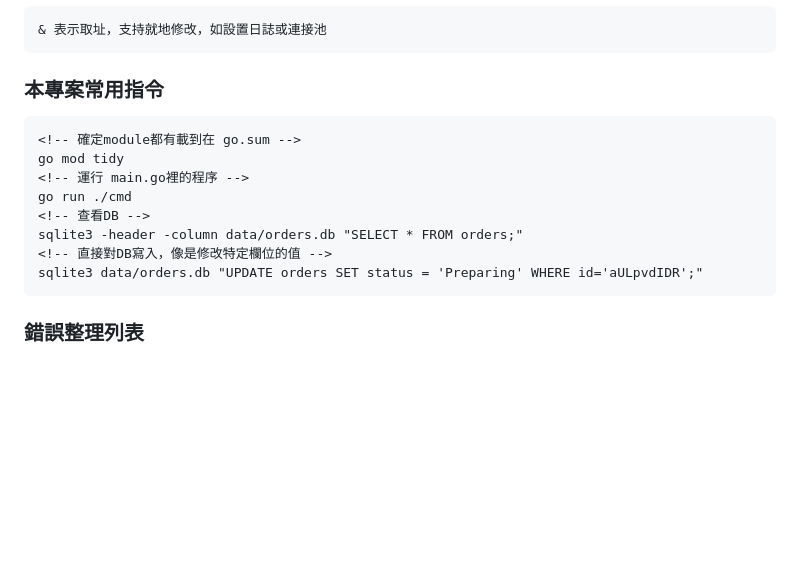
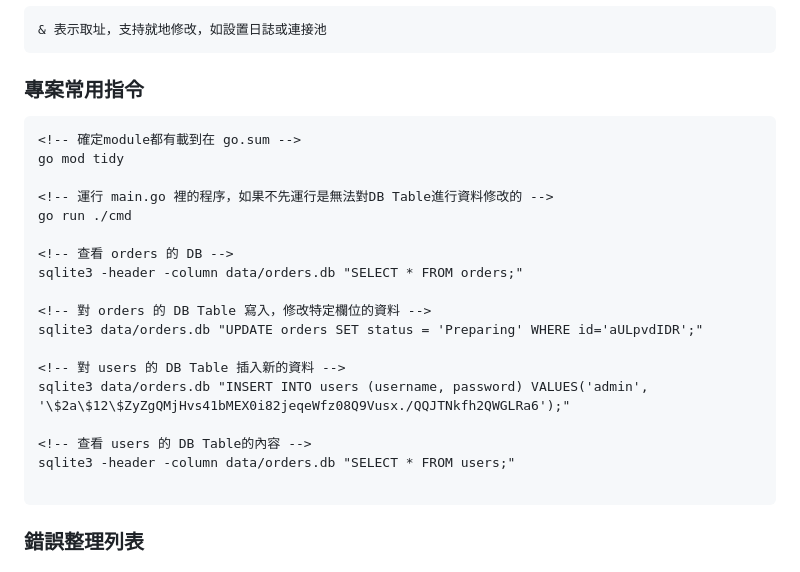
Before and after one commit to Vic428-human/go-pizza-order-tracker, a Markdown page: README.md, the part around the change. Drawn GitHub-style; blank space fills up the shorter version.

Commit message:
README:  專案常用指令 針對 users table 插入說明

````diff
--- a/README.md
+++ b/README.md
@@ -40,17 +40,27 @@ Use ".open FILENAME" to reopen on a persistent database.
 & 表示取址，支持就地修改，如設置日誌或連接池
 ```
 
-### 本專案常用指令
+### 專案常用指令
 
 ```
 <!-- 確定module都有載到在 go.sum -->
 go mod tidy
-<!-- 運行 main.go裡的程序 -->
+
+<!-- 運行 main.go 裡的程序，如果不先運行是無法對DB Table進行資料修改的 -->
 go run ./cmd
-<!-- 查看DB -->
+
+<!-- 查看 orders 的 DB -->
 sqlite3 -header -column data/orders.db "SELECT * FROM orders;"
-<!-- 直接對DB寫入，像是修改特定欄位的值 -->
+
+<!-- 對 orders 的 DB Table 寫入，修改特定欄位的資料 -->
 sqlite3 data/orders.db "UPDATE orders SET status = 'Preparing' WHERE id='aULpvdIDR';"
+
+<!-- 對 users 的 DB Table 插入新的資料 -->
+sqlite3 data/orders.db "INSERT INTO users (username, password) VALUES('admin', '\$2a\$12\$ZyZgQMjHvs41bMEX0i82jeqeWfz08Q9Vusx./QQJTNkfh2QWGLRa6');"
+
+<!-- 查看 users 的 DB Table的內容 -->
+sqlite3 -header -column data/orders.db "SELECT * FROM users;"
+
 ```
 
 ### 錯誤整理列表
````
